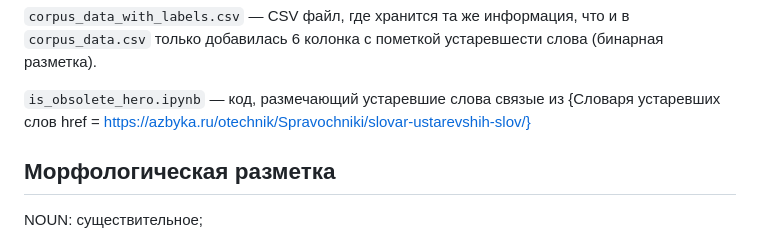
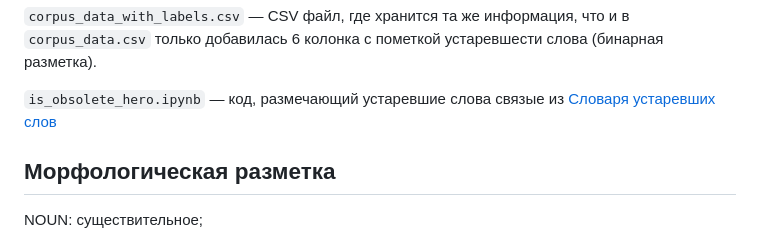
Before and after one commit to kechsin/AHeroOfOurTime_Corpus, a Markdown page: README.md, the part around the change. Rendered like a GitHub page.

```diff
--- a/README.md
+++ b/README.md
@@ -13,7 +13,7 @@
 
 `corpus_data_with_labels.csv` — CSV файл, где хранится та же информация, что и в `corpus_data.csv` только добавилась 6 колонка с пометкой устаревшести слова (бинарная разметка).
 
-`is_obsolete_hero.ipynb` — код, размечающий устаревшие слова связые из {Словаря устаревших слов href = https://azbyka.ru/otechnik/Spravochniki/slovar-ustarevshih-slov/}
+`is_obsolete_hero.ipynb` — код, размечающий устаревшие слова связые из [Словаря устаревших слов](https://azbyka.ru/otechnik/Spravochniki/slovar-ustarevshih-slov/)
 
 ## Морфологическая разметка
 NOUN: существительное;
```
